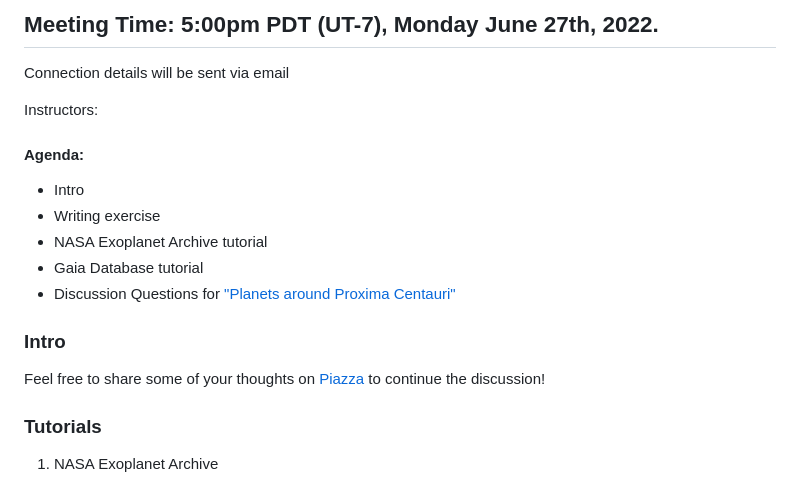
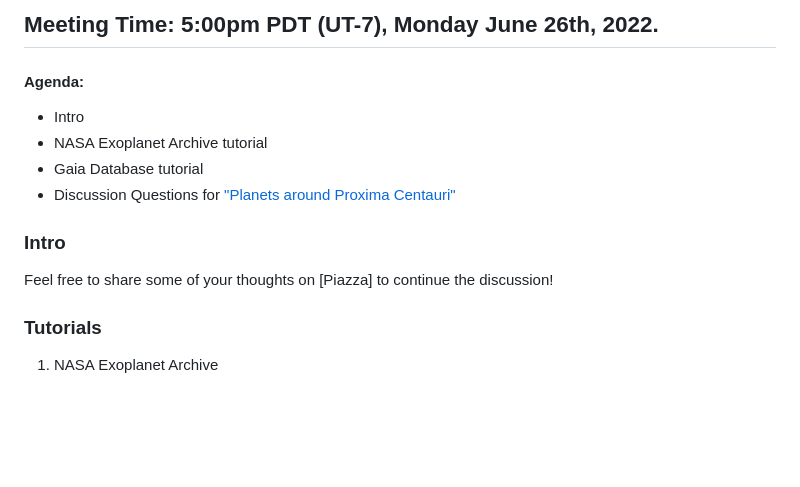
Before and after one commit to howardisaacson/Intro-to-Astro2023, a Markdown page: Week3_gaia_exoplanet_archive/README.md, the part around the change printed below. Drawn GitHub-style; blank space fills up the shorter version.

```diff
--- a/Week3_gaia_exoplanet_archive/README.md
+++ b/Week3_gaia_exoplanet_archive/README.md
@@ -1,18 +1,15 @@
-## Meeting Time: 5:00pm PDT (UT-7), Monday June 27th, 2022.
-Connection details will be sent via email
+## Meeting Time: 5:00pm PDT (UT-7), Monday June 26th, 2022.
 
-Instructors:
 
 #### Agenda:
 * Intro
-* Writing exercise
 * NASA Exoplanet Archive tutorial
 * Gaia Database tutorial
 * Discussion Questions for ["Planets around Proxima Centauri"](https://www.pnas.org/doi/pdf/10.1073/pnas.1706680114)
 
 ### Intro
 
-Feel free to share some of your thoughts on [Piazza](https://piazza.com/intro_to_astro/summer2022/intro2astro2022) to continue the discussion!
+Feel free to share some of your thoughts on [Piazza] to continue the discussion!
 
 ### Tutorials
 1. NASA Exoplanet Archive
```
Also changed, not shown: other parts of Week3_gaia_exoplanet_archive/README.md (+1 -1 lines).
